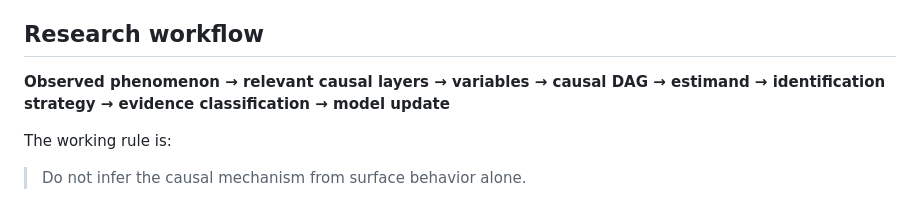
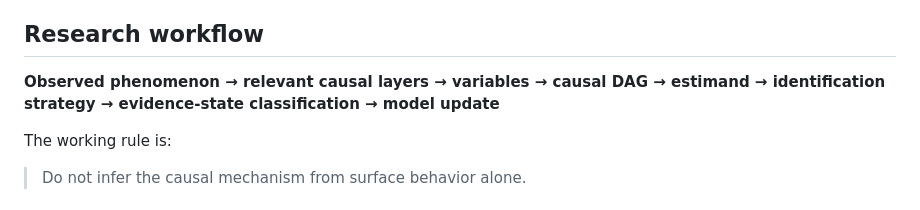
Before and after one commit to Joenasriani/icf-ai, a Markdown page: research/README.md, the part around the change. GitHub-like rendering.

Commit message:
Standardize ICF-AI evidence-state wording

```diff
--- a/research/README.md
+++ b/research/README.md
@@ -19,7 +19,7 @@ It is intended for research questions where an observed AI behavior cannot respo
 
 ## Research workflow
 
-**Observed phenomenon → relevant causal layers → variables → causal DAG → estimand → identification strategy → evidence classification → model update**
+**Observed phenomenon → relevant causal layers → variables → causal DAG → estimand → identification strategy → evidence-state classification → model update**
 
 The working rule is:
 
```
